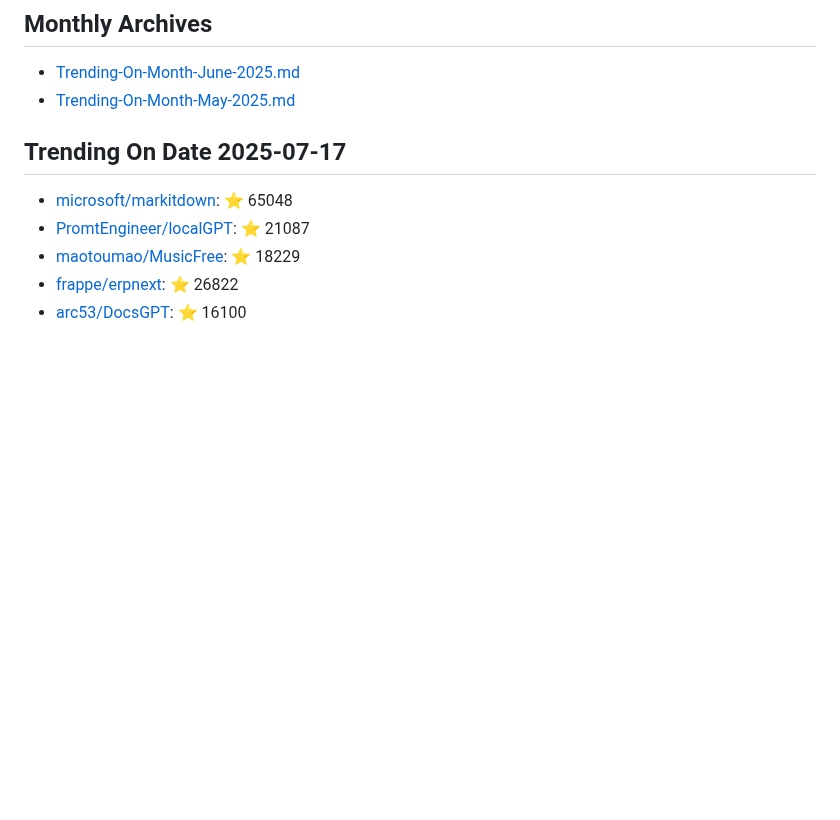
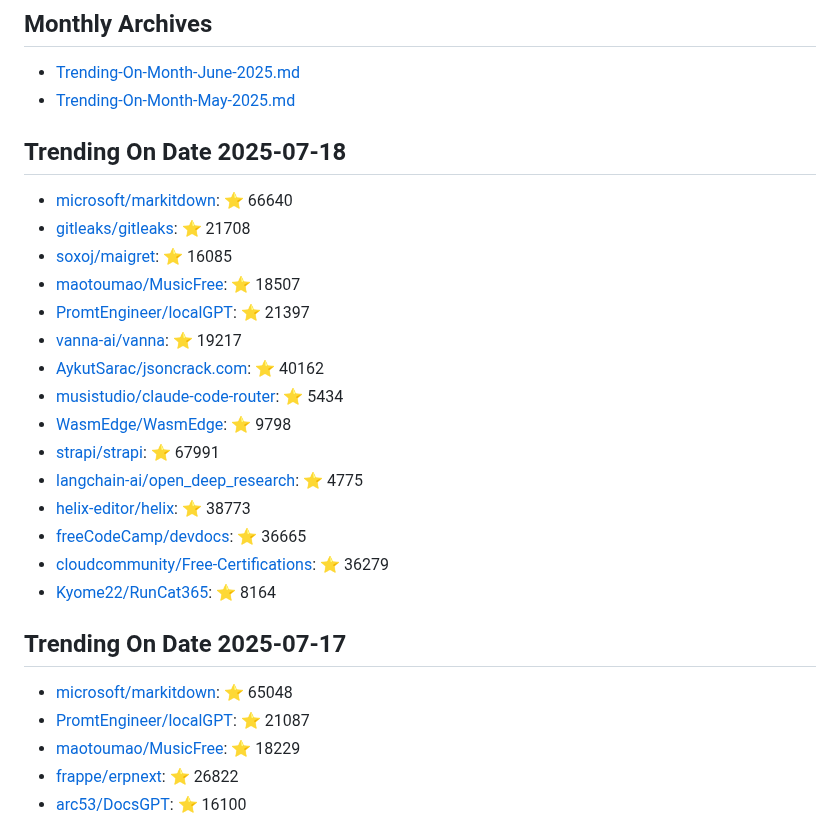
Before and after one commit to maheshndev/Trending-Repositories, a Markdown page: README.md, the part around the change. Drawn GitHub-style; blank space fills up the shorter version.

Commit message:
Update trending repositories for 2025-07-18

```diff
--- a/README.md
+++ b/README.md
@@ -2,6 +2,24 @@
 
 - [Trending-On-Month-June-2025.md](./Trending-On-Month-June-2025.md)
 - [Trending-On-Month-May-2025.md](./Trending-On-Month-May-2025.md)
+
+## Trending On Date 2025-07-18
+
+- [microsoft/markitdown](https://github.com/microsoft/markitdown): ⭐ 66640
+- [gitleaks/gitleaks](https://github.com/gitleaks/gitleaks): ⭐ 21708
+- [soxoj/maigret](https://github.com/soxoj/maigret): ⭐ 16085
+- [maotoumao/MusicFree](https://github.com/maotoumao/MusicFree): ⭐ 18507
+- [PromtEngineer/localGPT](https://github.com/PromtEngineer/localGPT): ⭐ 21397
+- [vanna-ai/vanna](https://github.com/vanna-ai/vanna): ⭐ 19217
+- [AykutSarac/jsoncrack.com](https://github.com/AykutSarac/jsoncrack.com): ⭐ 40162
+- [musistudio/claude-code-router](https://github.com/musistudio/claude-code-router): ⭐ 5434
+- [WasmEdge/WasmEdge](https://github.com/WasmEdge/WasmEdge): ⭐ 9798
+- [strapi/strapi](https://github.com/strapi/strapi): ⭐ 67991
+- [langchain-ai/open_deep_research](https://github.com/langchain-ai/open_deep_research): ⭐ 4775
+- [helix-editor/helix](https://github.com/helix-editor/helix): ⭐ 38773
+- [freeCodeCamp/devdocs](https://github.com/freeCodeCamp/devdocs): ⭐ 36665
+- [cloudcommunity/Free-Certifications](https://github.com/cloudcommunity/Free-Certifications): ⭐ 36279
+- [Kyome22/RunCat365](https://github.com/Kyome22/RunCat365): ⭐ 8164
 
 ## Trending On Date 2025-07-17
 
```
